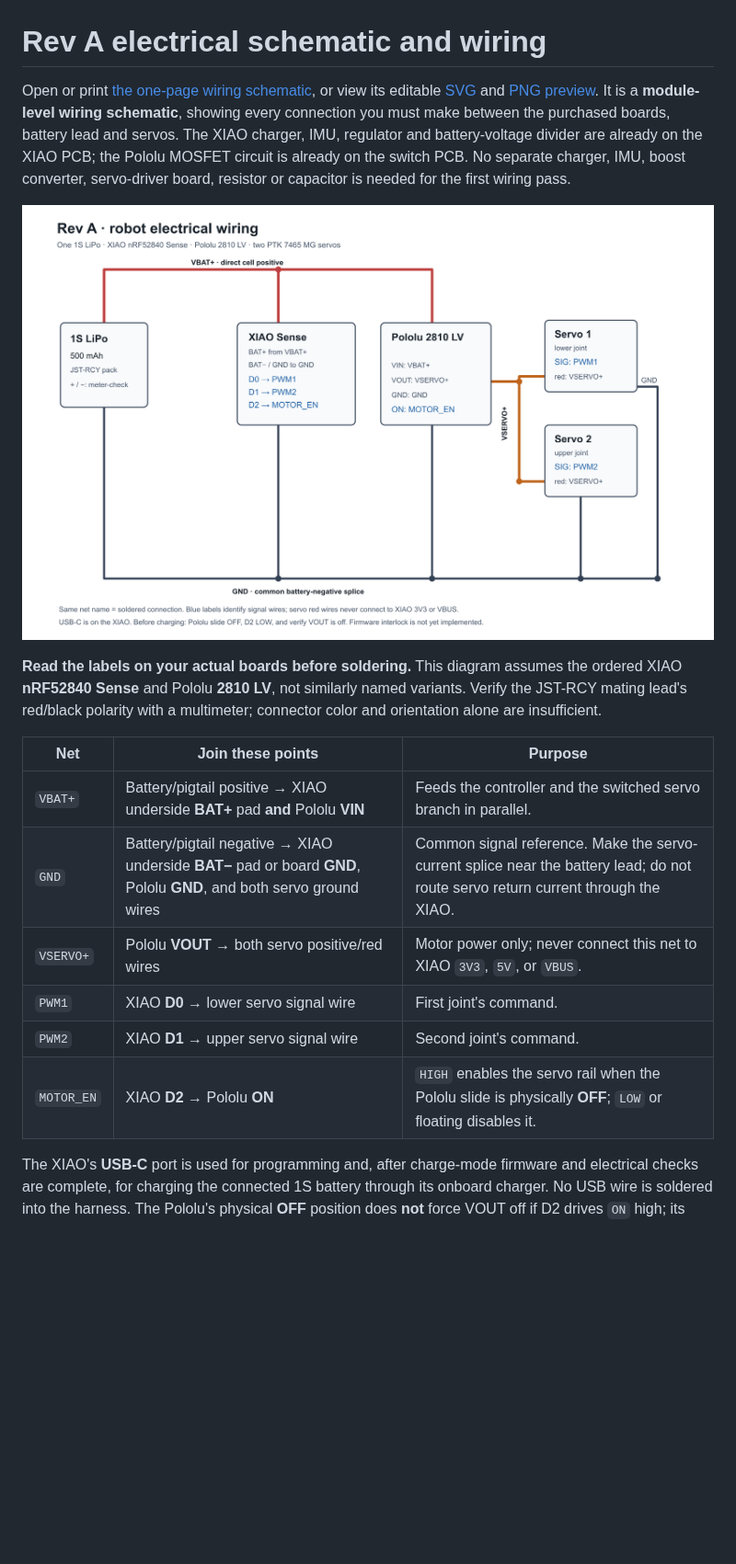
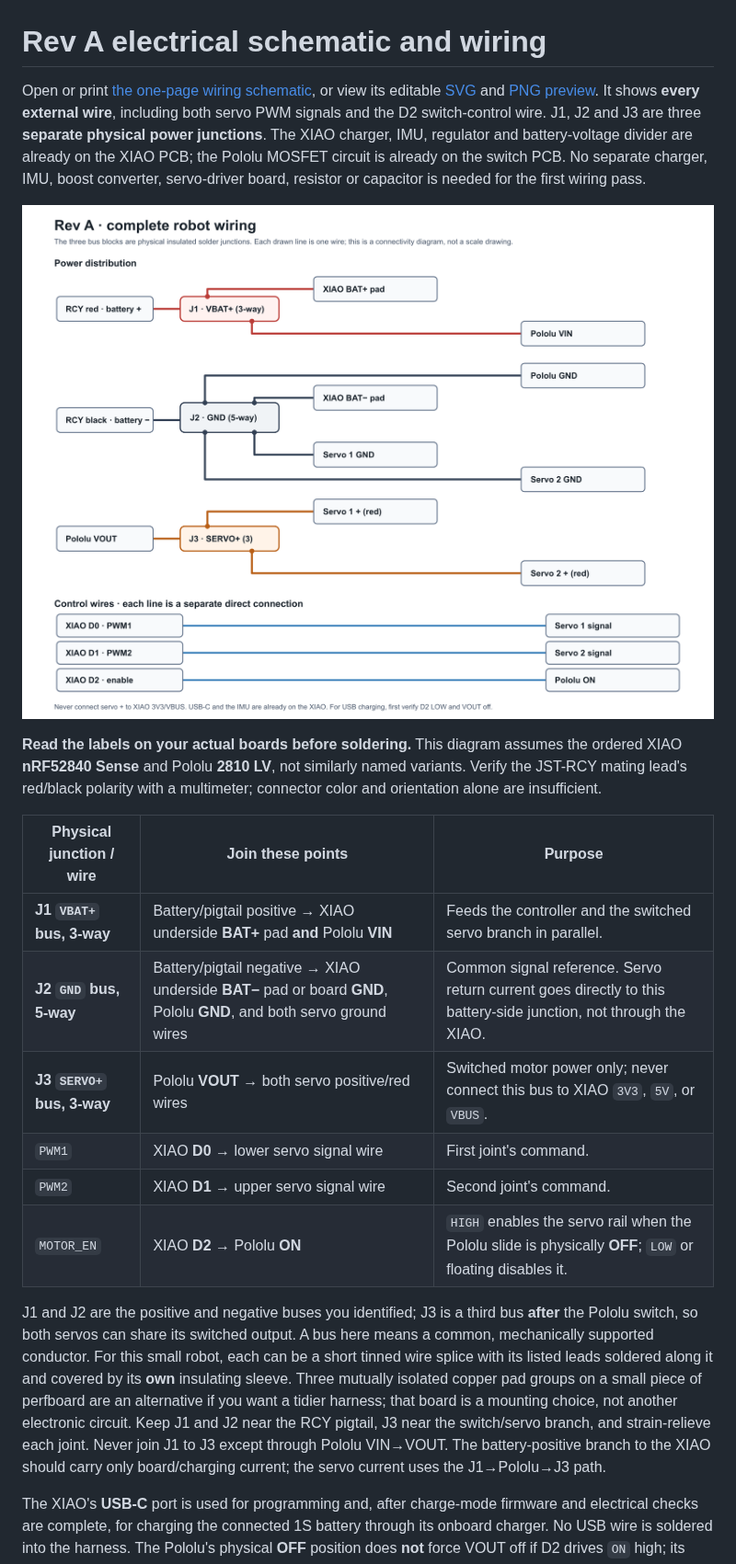
Before and after one commit to ggoonnzzaallo/2dof_standing, a Markdown page: electrical/README.md, the part around one of its changes. Shown at 92% size. Drawn GitHub-style; pictures changed too: electrical/REV_A_WIRING.png; blank space fills up the shorter version.

Commit message:
Show complete wiring and physical power buses

```diff
--- a/electrical/README.md
+++ b/electrical/README.md
@@ -1,19 +1,21 @@
 # Rev A electrical schematic and wiring
 
-Open or print [the one-page wiring schematic](REV_A_WIRING.pdf), or view its editable [SVG](REV_A_WIRING.svg) and [PNG preview](REV_A_WIRING.png). It is a **module-level wiring schematic**, showing every connection you must make between the purchased boards, battery lead and servos. The XIAO charger, IMU, regulator and battery-voltage divider are already on the XIAO PCB; the Pololu MOSFET circuit is already on the switch PCB. No separate charger, IMU, boost converter, servo-driver board, resistor or capacitor is needed for the first wiring pass.
+Open or print [the one-page wiring schematic](REV_A_WIRING.pdf), or view its editable [SVG](REV_A_WIRING.svg) and [PNG preview](REV_A_WIRING.png). It shows **every external wire**, including both servo PWM signals and the D2 switch-control wire. J1, J2 and J3 are three **separate physical power junctions**. The XIAO charger, IMU, regulator and battery-voltage divider are already on the XIAO PCB; the Pololu MOSFET circuit is already on the switch PCB. No separate charger, IMU, boost converter, servo-driver board, resistor or capacitor is needed for the first wiring pass.
 
 ![Rev A power and signal wiring](REV_A_WIRING.png)
 
 **Read the labels on your actual boards before soldering.** This diagram assumes the ordered XIAO **nRF52840 Sense** and Pololu **2810 LV**, not similarly named variants. Verify the JST-RCY mating lead's red/black polarity with a multimeter; connector color and orientation alone are insufficient.
 
-| Net | Join these points | Purpose |
+| Physical junction / wire | Join these points | Purpose |
 |---|---|---|
-| `VBAT+` | Battery/pigtail positive → XIAO underside **BAT+** pad **and** Pololu **VIN** | Feeds the controller and the switched servo branch in parallel. |
-| `GND` | Battery/pigtail negative → XIAO underside **BAT−** pad or board **GND**, Pololu **GND**, and both servo ground wires | Common signal reference. Make the servo-current splice near the battery lead; do not route servo return current through the XIAO. |
-| `VSERVO+` | Pololu **VOUT** → both servo positive/red wires | Motor power only; never connect this net to XIAO `3V3`, `5V`, or `VBUS`. |
+| **J1 `VBAT+` bus, 3-way** | Battery/pigtail positive → XIAO underside **BAT+** pad **and** Pololu **VIN** | Feeds the controller and the switched servo branch in parallel. |
+| **J2 `GND` bus, 5-way** | Battery/pigtail negative → XIAO underside **BAT−** pad or board **GND**, Pololu **GND**, and both servo ground wires | Common signal reference. Servo return current goes directly to this battery-side junction, not through the XIAO. |
+| **J3 `SERVO+` bus, 3-way** | Pololu **VOUT** → both servo positive/red wires | Switched motor power only; never connect this bus to XIAO `3V3`, `5V`, or `VBUS`. |
 | `PWM1` | XIAO **D0** → lower servo signal wire | First joint's command. |
 | `PWM2` | XIAO **D1** → upper servo signal wire | Second joint's command. |
 | `MOTOR_EN` | XIAO **D2** → Pololu **ON** | `HIGH` enables the servo rail when the Pololu slide is physically **OFF**; `LOW` or floating disables it. |
 
+J1 and J2 are the positive and negative buses you identified; J3 is a third bus **after** the Pololu switch, so both servos can share its switched output. A bus here means a common, mechanically supported conductor. For this small robot, each can be a short tinned wire splice with its listed leads soldered along it and covered by its **own** insulating sleeve. Three mutually isolated copper pad groups on a small piece of perfboard are an alternative if you want a tidier harness; that board is a mounting choice, not another electronic circuit. Keep J1 and J2 near the RCY pigtail, J3 near the switch/servo branch, and strain-relieve each joint. Never join J1 to J3 except through Pololu VIN→VOUT. The battery-positive branch to the XIAO should carry only board/charging current; the servo current uses the J1→Pololu→J3 path.
+
 The XIAO's **USB-C** port is used for programming and, after charge-mode firmware and electrical checks are complete, for charging the connected 1S battery through its onboard charger. No USB wire is soldered into the harness. The Pololu's physical **OFF** position does **not** force VOUT off if D2 drives `ON` high; its physical **ON** position forces VOUT on. Leave the slide OFF for firmware control. See [power, cutoff and charging details](../HARDWARE.md#battery-monitoring-and-charging).
 
```
Also changed, not shown: other parts of electrical/README.md (+1 -1 lines), BOM.md (+1 -1 lines), HARDWARE.md (+9 -8 lines), 2 other files.
